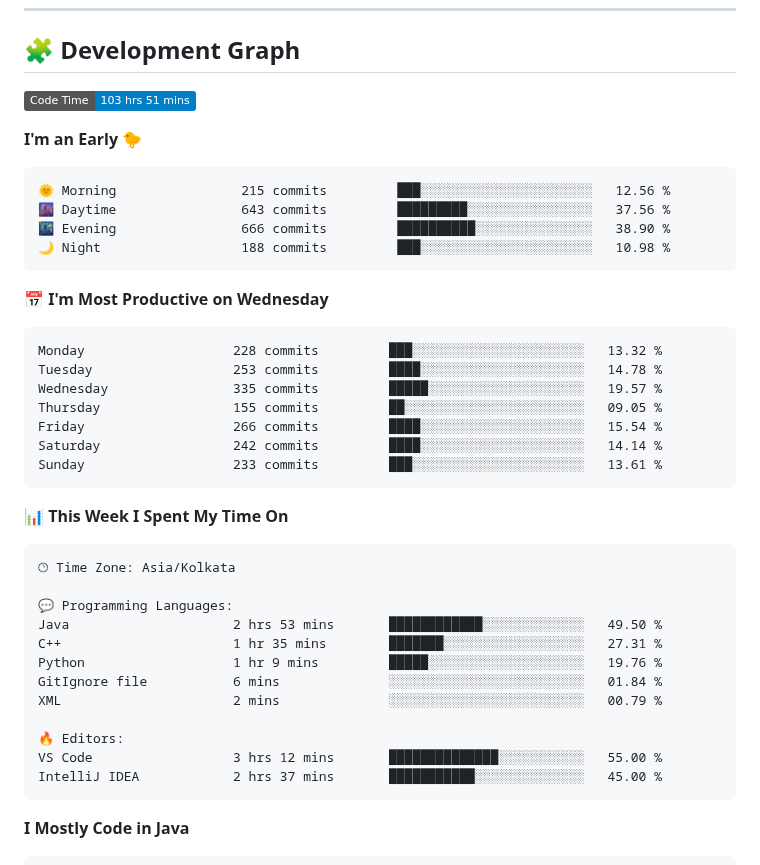
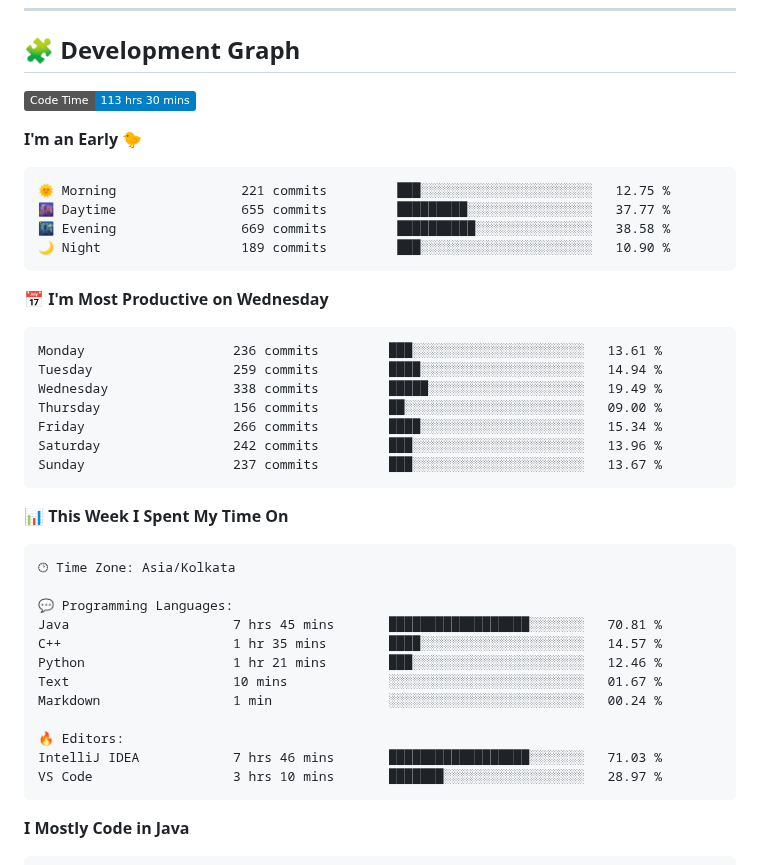
Before and after one commit to sumitverma77/sumitverma77, a Markdown page: README.md, the part around one of its changes. Rendered like a GitHub page; badges without logos.

Commit message:
Updated with Dev Metrics

````diff
--- a/README.md
+++ b/README.md
@@ -144,26 +144,26 @@
 ## 🧩 Development Graph
 
 <!--START_SECTION:waka-->
-![Code Time](http://img.shields.io/badge/Code%20Time-103%20hrs%2051%20mins-blue)
+![Code Time](http://img.shields.io/badge/Code%20Time-113%20hrs%2030%20mins-blue)
 
 **I'm an Early 🐤**
 
 ```text
-🌞 Morning                215 commits         ███░░░░░░░░░░░░░░░░░░░░░░   12.56 %
-🌆 Daytime                643 commits         █████████░░░░░░░░░░░░░░░░   37.56 %
-🌃 Evening                666 commits         ██████████░░░░░░░░░░░░░░░   38.90 %
-🌙 Night                  188 commits         ███░░░░░░░░░░░░░░░░░░░░░░   10.98 %
+🌞 Morning                221 commits         ███░░░░░░░░░░░░░░░░░░░░░░   12.75 %
+🌆 Daytime                655 commits         █████████░░░░░░░░░░░░░░░░   37.77 %
+🌃 Evening                669 commits         ██████████░░░░░░░░░░░░░░░   38.58 %
+🌙 Night                  189 commits         ███░░░░░░░░░░░░░░░░░░░░░░   10.90 %
 ```
 📅 **I'm Most Productive on Wednesday**
 
 ```text
-Monday                   228 commits         ███░░░░░░░░░░░░░░░░░░░░░░   13.32 %
-Tuesday                  253 commits         ████░░░░░░░░░░░░░░░░░░░░░   14.78 %
-Wednesday                335 commits         █████░░░░░░░░░░░░░░░░░░░░   19.57 %
-Thursday                 155 commits         ██░░░░░░░░░░░░░░░░░░░░░░░   09.05 %
-Friday                   266 commits         ████░░░░░░░░░░░░░░░░░░░░░   15.54 %
-Saturday                 242 commits         ████░░░░░░░░░░░░░░░░░░░░░   14.14 %
-Sunday                   233 commits         ███░░░░░░░░░░░░░░░░░░░░░░   13.61 %
+Monday                   236 commits         ███░░░░░░░░░░░░░░░░░░░░░░   13.61 %
+Tuesday                  259 commits         ████░░░░░░░░░░░░░░░░░░░░░   14.94 %
+Wednesday                338 commits         █████░░░░░░░░░░░░░░░░░░░░   19.49 %
+Thursday                 156 commits         ██░░░░░░░░░░░░░░░░░░░░░░░   09.00 %
+Friday                   266 commits         ████░░░░░░░░░░░░░░░░░░░░░   15.34 %
+Saturday                 242 commits         ███░░░░░░░░░░░░░░░░░░░░░░   13.96 %
+Sunday                   237 commits         ███░░░░░░░░░░░░░░░░░░░░░░   13.67 %
 ```
 
 
@@ -173,15 +173,15 @@ Sunday                   233 commits         ███░░░░░░░░
 🕑︎ Time Zone: Asia/Kolkata
 
 💬 Programming Languages:
-Java                     2 hrs 53 mins       ████████████░░░░░░░░░░░░░   49.50 %
-C++                      1 hr 35 mins        ███████░░░░░░░░░░░░░░░░░░   27.31 %
-Python                   1 hr 9 mins         █████░░░░░░░░░░░░░░░░░░░░   19.76 %
-GitIgnore file           6 mins              ░░░░░░░░░░░░░░░░░░░░░░░░░   01.84 %
-XML                      2 mins              ░░░░░░░░░░░░░░░░░░░░░░░░░   00.79 %
+Java                     7 hrs 45 mins       ██████████████████░░░░░░░   70.81 %
+C++                      1 hr 35 mins        ████░░░░░░░░░░░░░░░░░░░░░   14.57 %
+Python                   1 hr 21 mins        ███░░░░░░░░░░░░░░░░░░░░░░   12.46 %
+Text                     10 mins             ░░░░░░░░░░░░░░░░░░░░░░░░░   01.67 %
+Markdown                 1 min               ░░░░░░░░░░░░░░░░░░░░░░░░░   00.24 %
 
 🔥 Editors:
-VS Code                  3 hrs 12 mins       ██████████████░░░░░░░░░░░   55.00 %
-IntelliJ IDEA            2 hrs 37 mins       ███████████░░░░░░░░░░░░░░   45.00 %
+IntelliJ IDEA            7 hrs 46 mins       ██████████████████░░░░░░░   71.03 %
+VS Code                  3 hrs 10 mins       ███████░░░░░░░░░░░░░░░░░░   28.97 %
 ```
 
 **I Mostly Code in Java**
````
Also changed, not shown: other parts of README.md (+1 -1 lines).
